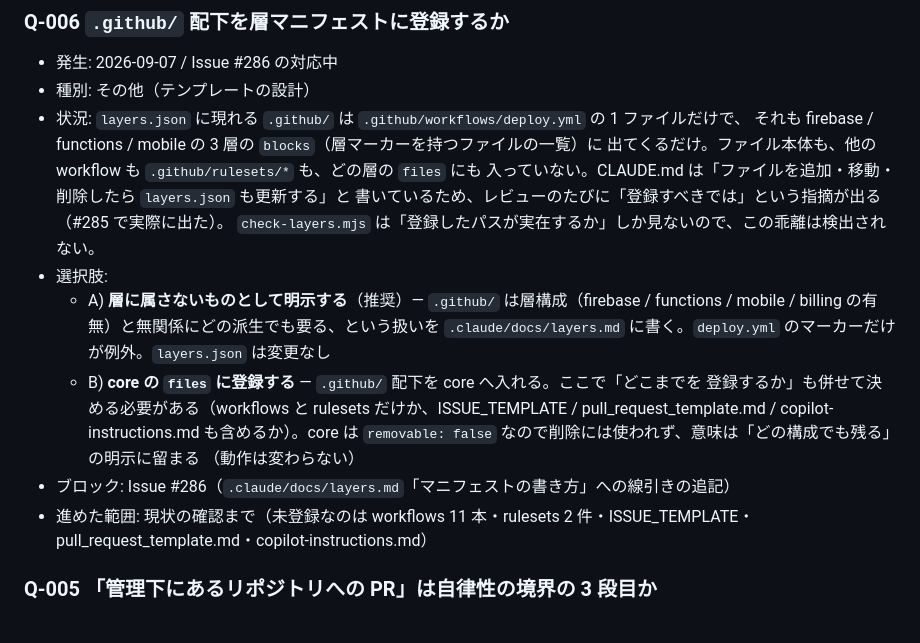
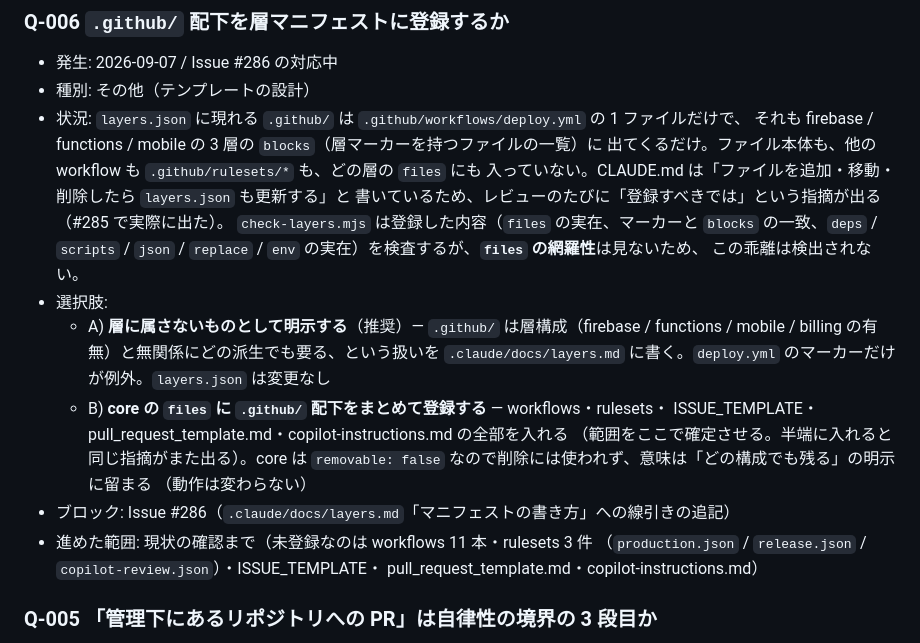
Before and after one commit to geckou/project-starter, a Markdown page: .claude/docs/questions.md, the part around the change. GitHub-like rendering.

Commit message:
docs: Q-006 の記述を実態に合わせる（3 件の指摘）
Copilot のレビュー指摘。

- check-layers.mjs の説明が実態より狭かった（マーカーと blocks の一致や
  deps / scripts / json も検査する）。検出されないのは files の網羅性だけ
- 選択肢 B の登録範囲をこの項目の中で確定させる（1項目 = 1判断）
- rulesets は release.json を含めて 3 件

Co-Authored-By: Claude Opus 5 <noreply@anthropic.com>

```diff
--- a/.claude/docs/questions.md
+++ b/.claude/docs/questions.md
@@ -39,18 +39,21 @@
   出てくるだけ。ファイル本体も、他の workflow も `.github/rulesets/*` も、どの層の `files` にも
   入っていない。CLAUDE.md は「ファイルを追加・移動・削除したら `layers.json` も更新する」と
   書いているため、レビューのたびに「登録すべきでは」という指摘が出る（#285 で実際に出た）。
-  `check-layers.mjs` は「登録したパスが実在するか」しか見ないので、この乖離は検出されない。
+  `check-layers.mjs` は登録した内容（`files` の実在、マーカーと `blocks` の一致、`deps` /
+  `scripts` / `json` / `replace` / `env` の実在）を検査するが、**`files` の網羅性**は見ないため、
+  この乖離は検出されない。
 - 選択肢:
   - A) **層に属さないものとして明示する**（推奨）— `.github/` は層構成（firebase / functions /
     mobile / billing の有無）と無関係にどの派生でも要る、という扱いを `.claude/docs/layers.md`
     に書く。`deploy.yml` のマーカーだけが例外。`layers.json` は変更なし
-  - B) **core の `files` に登録する** — `.github/` 配下を core へ入れる。ここで「どこまでを
-    登録するか」も併せて決める必要がある（workflows と rulesets だけか、ISSUE_TEMPLATE /
-    pull_request_template.md / copilot-instructions.md も含めるか）。core は
+  - B) **core の `files` に `.github/` 配下をまとめて登録する** — workflows・rulesets・
+    ISSUE_TEMPLATE・pull_request_template.md・copilot-instructions.md の全部を入れる
+    （範囲をここで確定させる。半端に入れると同じ指摘がまた出る）。core は
     `removable: false` なので削除には使われず、意味は「どの構成でも残る」の明示に留まる
     （動作は変わらない）
 - ブロック: Issue #286（`.claude/docs/layers.md`「マニフェストの書き方」への線引きの追記）
-- 進めた範囲: 現状の確認まで（未登録なのは workflows 11 本・rulesets 2 件・ISSUE_TEMPLATE・
+- 進めた範囲: 現状の確認まで（未登録なのは workflows 11 本・rulesets 3 件
+  （`production.json` / `release.json` / `copilot-review.json`）・ISSUE_TEMPLATE・
   pull_request_template.md・copilot-instructions.md）
 
 ### Q-005 「管理下にあるリポジトリへの PR」は自律性の境界の 3 段目か
```
